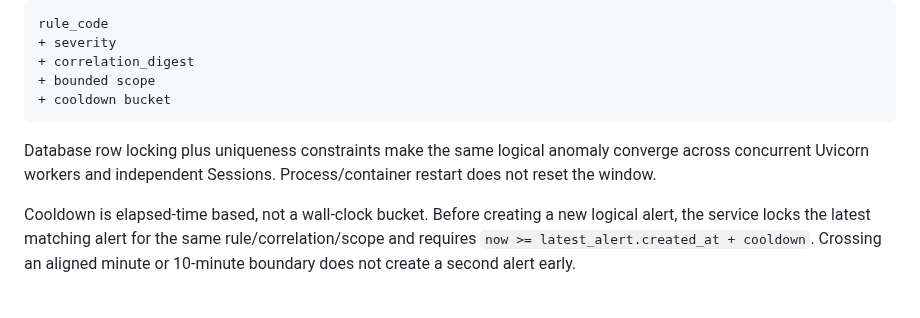
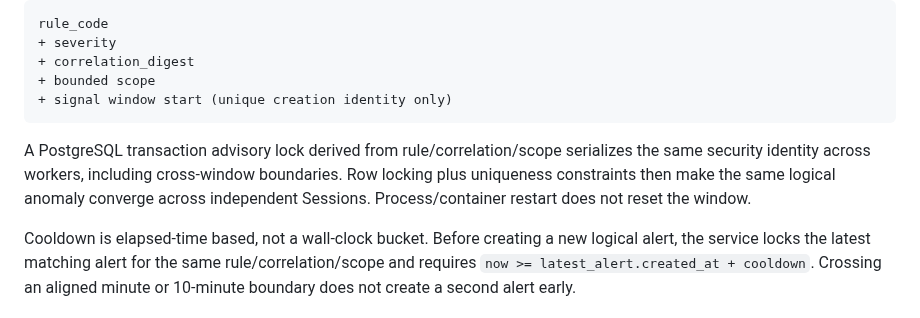
Before and after one commit to cfhlwl/jiyidashi, a Markdown page: docs/SECURITY_ALERTING.md, the part around the change. Rendered like a GitHub page.

Commit message:
docs(security): align cooldown authority with final locking model

````diff
--- a/docs/SECURITY_ALERTING.md
+++ b/docs/SECURITY_ALERTING.md
@@ -45,12 +45,13 @@ rule_code
 + severity
 + correlation_digest
 + bounded scope
-+ cooldown bucket
++ signal window start (unique creation identity only)
 ```
 
-Database row locking plus uniqueness constraints make the same logical anomaly converge
-across concurrent Uvicorn workers and independent Sessions. Process/container restart
-does not reset the window.
+A PostgreSQL transaction advisory lock derived from rule/correlation/scope serializes
+the same security identity across workers, including cross-window boundaries. Row
+locking plus uniqueness constraints then make the same logical anomaly converge across
+independent Sessions. Process/container restart does not reset the window.
 
 Cooldown is elapsed-time based, not a wall-clock bucket. Before creating a new logical
 alert, the service locks the latest matching alert for the same rule/correlation/scope
````
